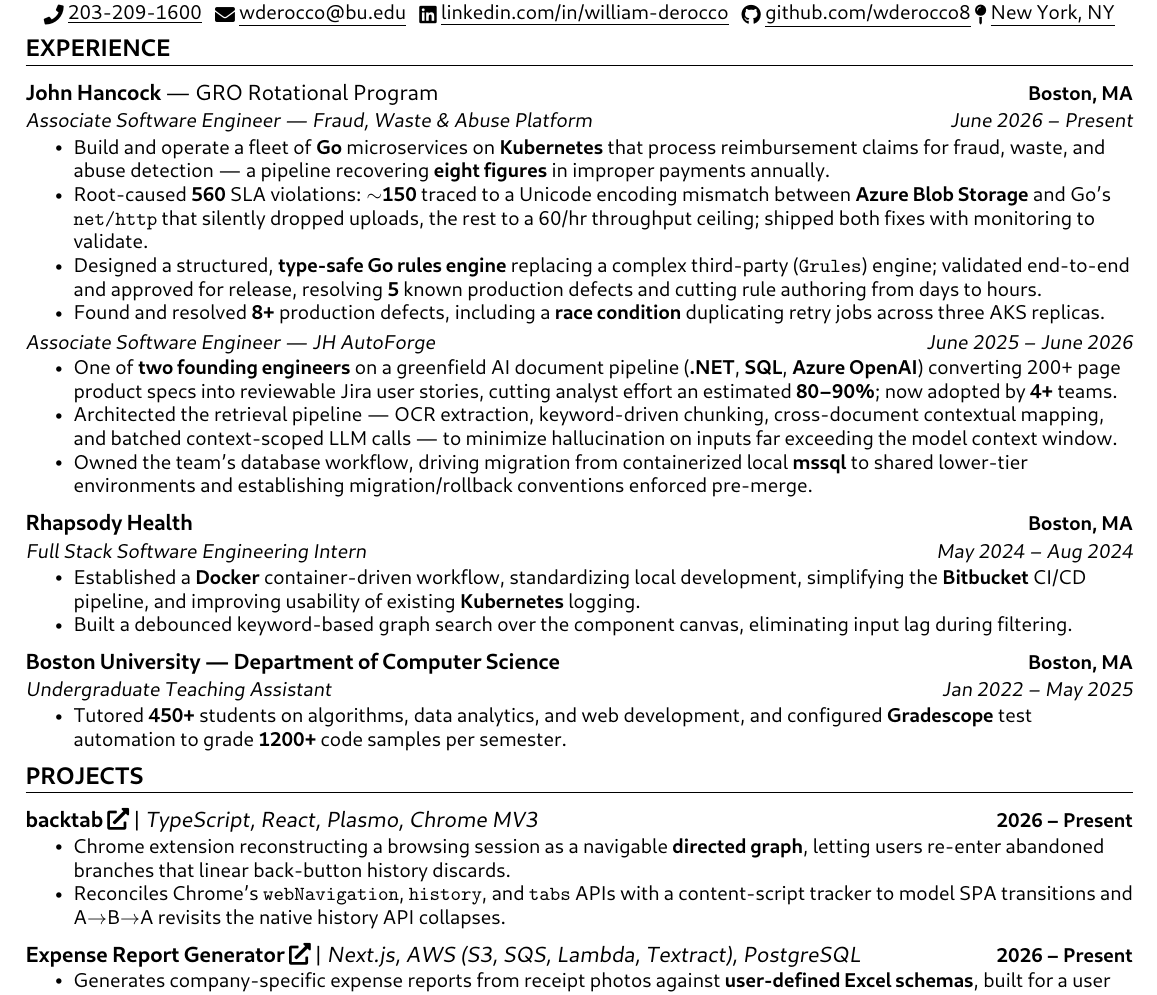
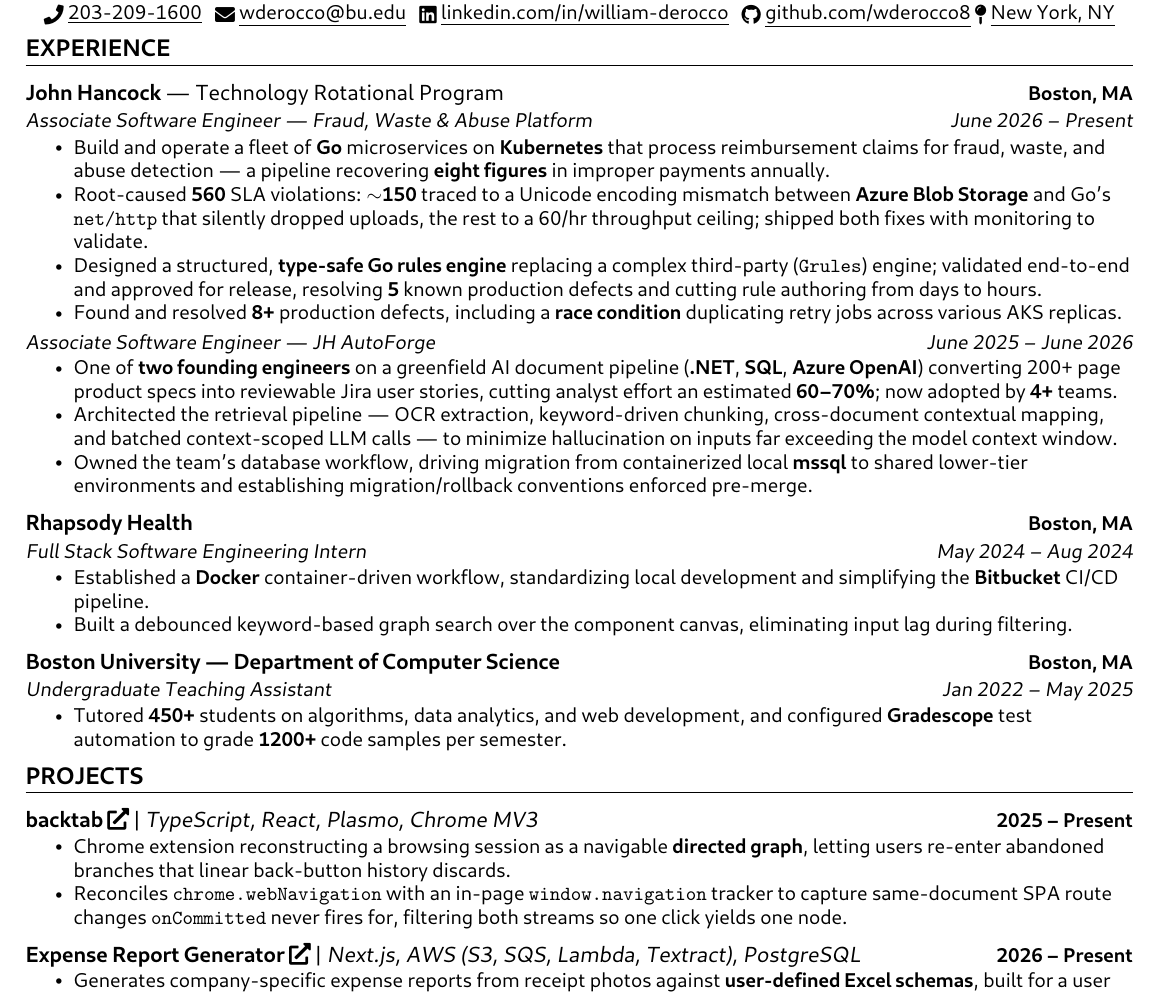
Before and after one commit to wderocco8/resume, a LaTeX CV (resume@latest/resume.tex): part of the page, cut so that both start at the same text. The pictures show the PDF file resume@latest/resume.pdf that the author committed with the source.

Commit message:
cleanup + removed confusing internship line

```diff
--- a/resume@latest/resume.tex
+++ b/resume@latest/resume.tex
@@ -108,7 +108,7 @@
 
         % COMPANY 1
         \resumeSubheading
-        {John Hancock \normalfont{\textemdash{} GRO Rotational Program}}{Boston, MA}
+        {John Hancock \normalfont{\textemdash{} Technology Rotational Program}}{Boston, MA}
             % POSITION 2 (current)
             {Associate Software Engineer --- Fraud, Waste \& Abuse Platform}{June 2026 -- Present}
             \resumeItemListStart
@@ -118,14 +118,14 @@
 
               \resumeItem{Designed a structured, \textbf{type-safe Go rules engine} replacing a complex third-party (\texttt{Grules}) engine; validated end-to-end and approved for release, resolving \textbf{5} known production defects and cutting rule authoring from days to hours.}
 
-              \resumeItem{Found and resolved \textbf{8+} production defects, including a \textbf{race condition} duplicating retry jobs across three AKS replicas.}
+              \resumeItem{Found and resolved \textbf{8+} production defects, including a \textbf{race condition} duplicating retry jobs across various AKS replicas.}
           \resumeItemListEnd
 
             % POSITION 1
             \resumeSubheadingContinue
             {Associate Software Engineer --- JH AutoForge}{June 2025 -- June 2026}
             \resumeItemListStart
-              \resumeItem{One of \textbf{two founding engineers} on a greenfield AI document pipeline (\textbf{.NET}, \textbf{SQL}, \textbf{Azure OpenAI}) converting 200+ page product specs into reviewable Jira user stories, cutting analyst effort an estimated \textbf{80--90\%}; now adopted by \textbf{4+} teams.}
+              \resumeItem{One of \textbf{two founding engineers} on a greenfield AI document pipeline (\textbf{.NET}, \textbf{SQL}, \textbf{Azure OpenAI}) converting 200+ page product specs into reviewable Jira user stories, cutting analyst effort an estimated \textbf{60--70\%}; now adopted by \textbf{4+} teams.}
 
               \resumeItem{Architected the retrieval pipeline --- OCR extraction, keyword-driven chunking, cross-document contextual mapping, and batched context-scoped LLM calls --- to minimize hallucination on inputs far exceeding the model context window.}
 
@@ -137,7 +137,7 @@
         {Rhapsody Health}{Boston, MA}
             {Full Stack Software Engineering Intern}{May 2024 -- Aug 2024}
             \resumeItemListStart
-                \resumeItem{Established a \textbf{Docker} container-driven workflow, standardizing local development, simplifying the \textbf{Bitbucket} CI/CD pipeline, and improving usability of existing \textbf{Kubernetes} logging.}
+                \resumeItem{Established a \textbf{Docker} container-driven workflow, standardizing local development and simplifying the \textbf{Bitbucket} CI/CD pipeline.}
 
                 \resumeItem{Built a debounced keyword-based graph search over the component canvas, eliminating input lag during filtering.}
 
@@ -160,11 +160,11 @@
         % Project 1
         \resumeProjectHeading
         {\href{https://github.com/wderocco8/back-tab}{backtab \faExternalLink* \normalfont{| \textit{TypeScript, React, Plasmo, Chrome MV3}} }}
-        {2026 -- Present}
+        {2025 -- Present}
         \resumeItemListStart
           \resumeItem{Chrome extension reconstructing a browsing session as a navigable \textbf{directed graph}, letting users re-enter abandoned branches that linear back-button history discards.}
 
-          \resumeItem{Reconciles Chrome's \texttt{webNavigation}, \texttt{history}, and \texttt{tabs} APIs with a content-script tracker to model SPA transitions and A$\rightarrow$B$\rightarrow$A revisits the native history API collapses.}
+          \resumeItem{Reconciles \texttt{chrome.webNavigation} with an in-page \texttt{window.navigation} tracker to capture same-document SPA route changes \texttt{onCommitted} never fires for, filtering both streams so one click yields one node.}
         \resumeItemListEnd
 
         % Project 2
```
Also changed, not shown: resume.txt (+2 -2 lines), William_De_Rocco_resume.pdf, resume@latest/resume.pdf, 2 other files.
